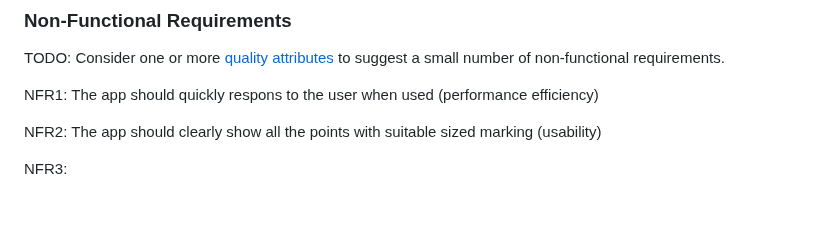
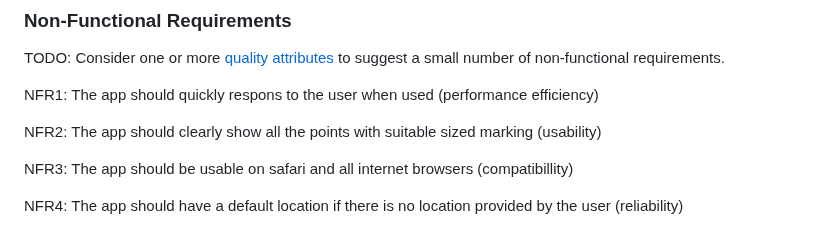
Before and after one commit to y2-aidid/Electric-Vehicle-Charging-Points, a Markdown page: documentation templates/docs/requirements.md, the part around the change. GitHub-like rendering; blank space fills up the shorter version.

```diff
--- a/documentation templates/docs/requirements.md
+++ b/documentation templates/docs/requirements.md
@@ -74,4 +74,6 @@ NFR1: The app should quickly respons to the user when used (performance efficien
 
 NFR2: The app should clearly show all the points with suitable sized marking (usability)
 
-NFR3:
+NFR3: The app should be usable on safari and all internet browsers (compatibillity)
+
+NFR4: The app should have a default location if there is no location provided by the user (reliability)
```
